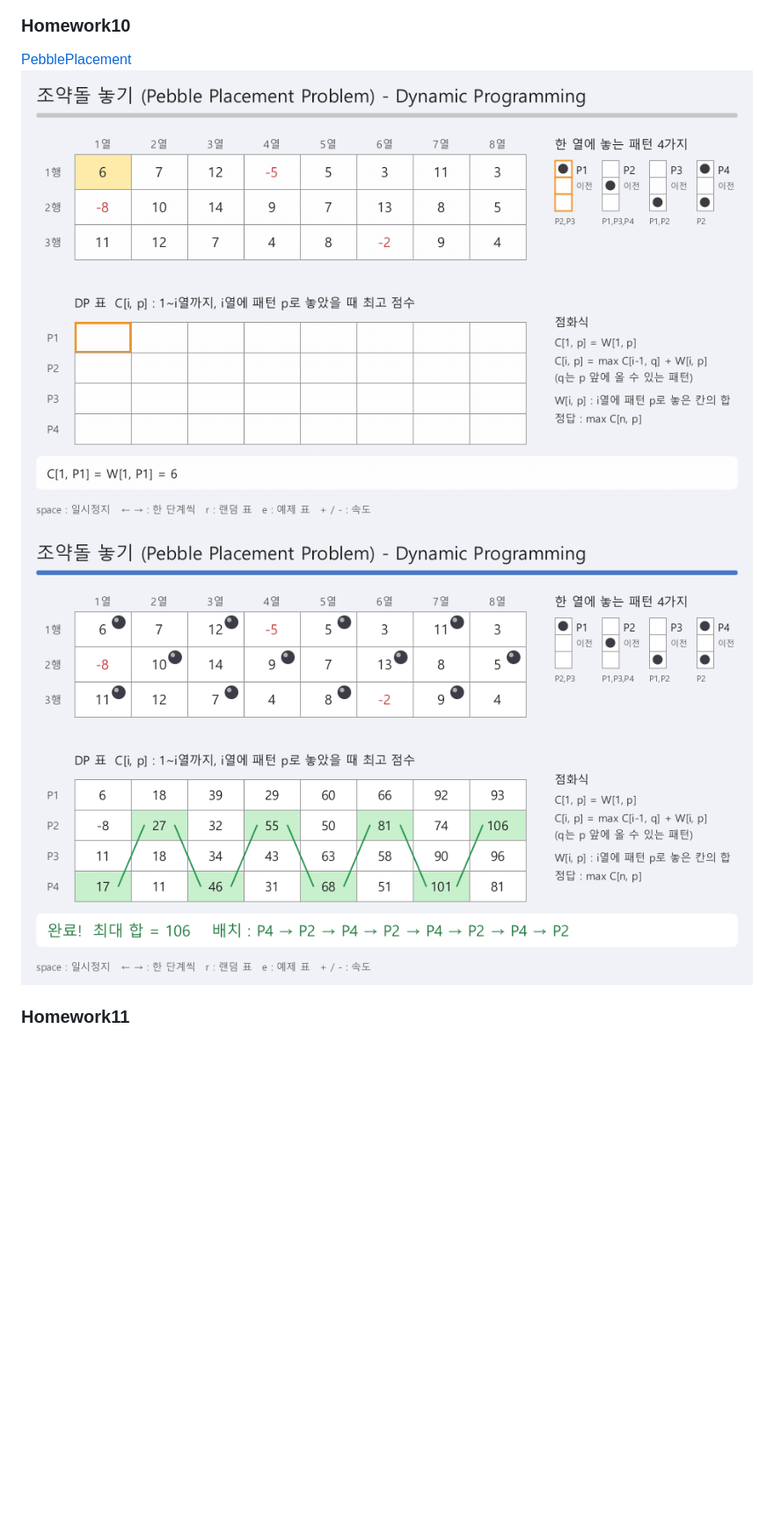
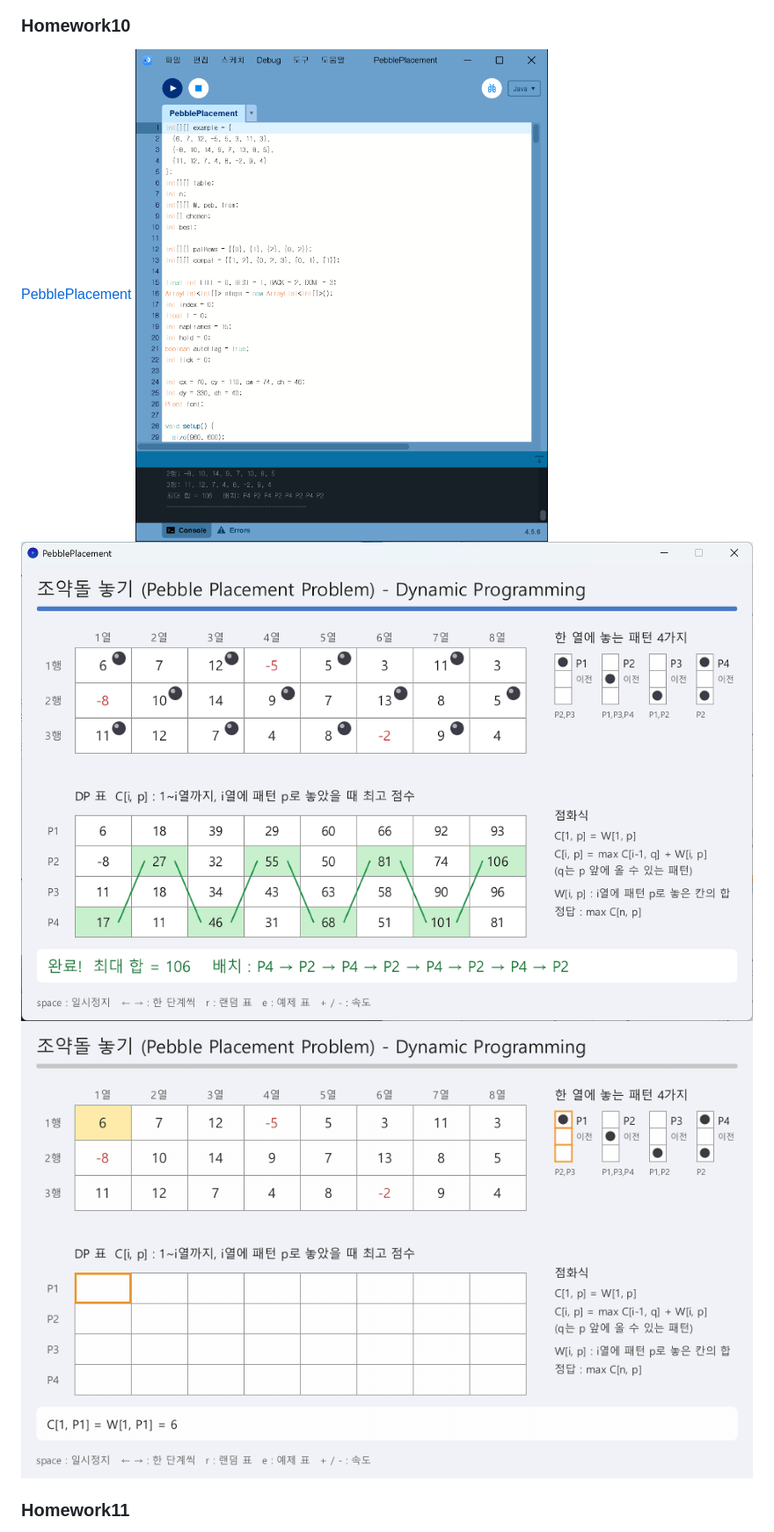
Before and after one commit to JiHwanone/Algorithm, a Markdown page: README.md, the part around the change. Shown at 88% size. Rendered like a GitHub page; pictures changed too: homework/images/PebblePlacement.png (added), homework/images/PebblePlacement_result.png; blank space fills up the shorter version.

Commit message:
docs: Homework10 코드 화면·실행 화면 캡처 추가

```diff
--- a/README.md
+++ b/README.md
@@ -54,8 +54,9 @@
 ### Homework10
 
 [PebblePlacement](./homework/PebblePlacement/PebblePlacement.pde)
-![Alt PebblePlacement](./homework/images/PebblePlacement.gif)
+![Alt PebblePlacement](./homework/images/PebblePlacement.png)
 ![Alt PebblePlacement_result](./homework/images/PebblePlacement_result.png)
+![Alt PebblePlacement gif](./homework/images/PebblePlacement.gif)
 
 ### Homework11
 
```
